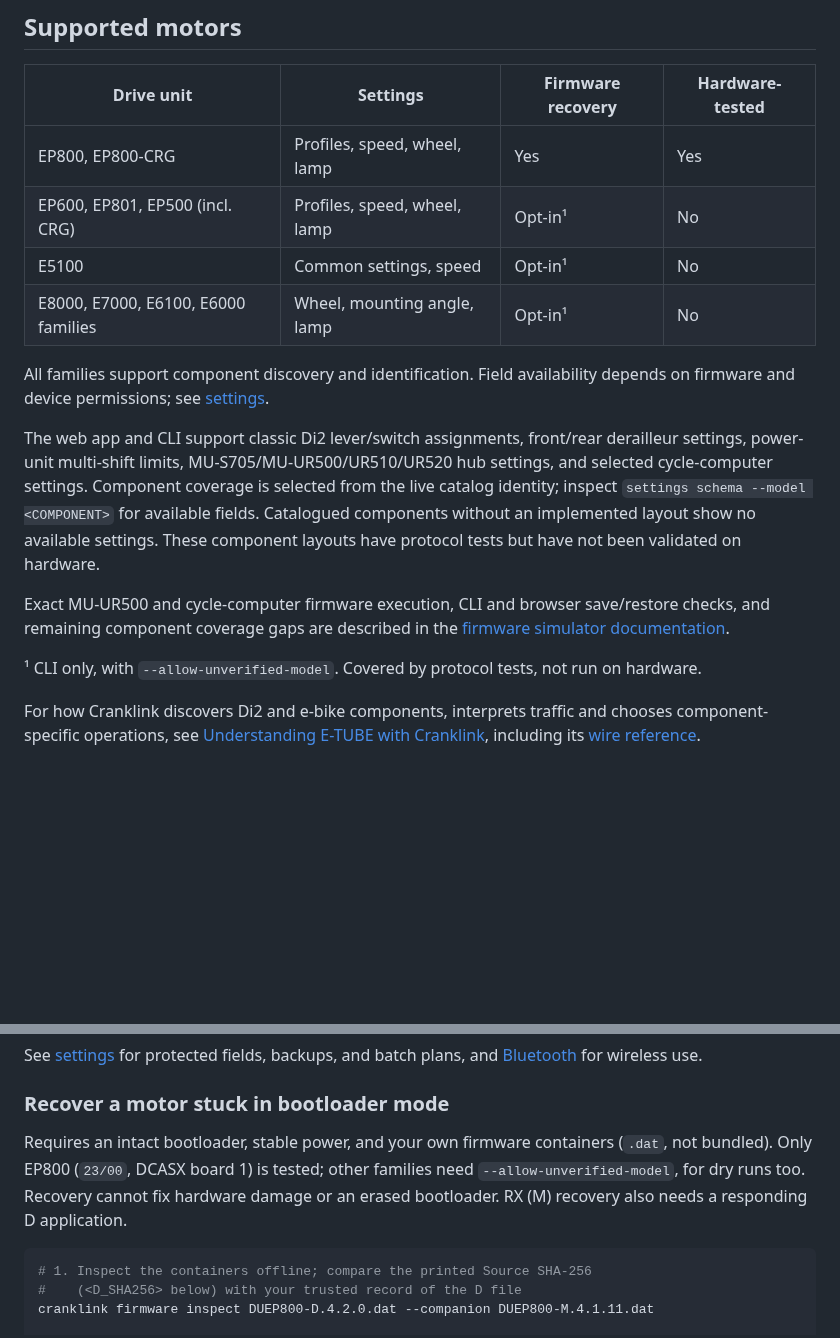
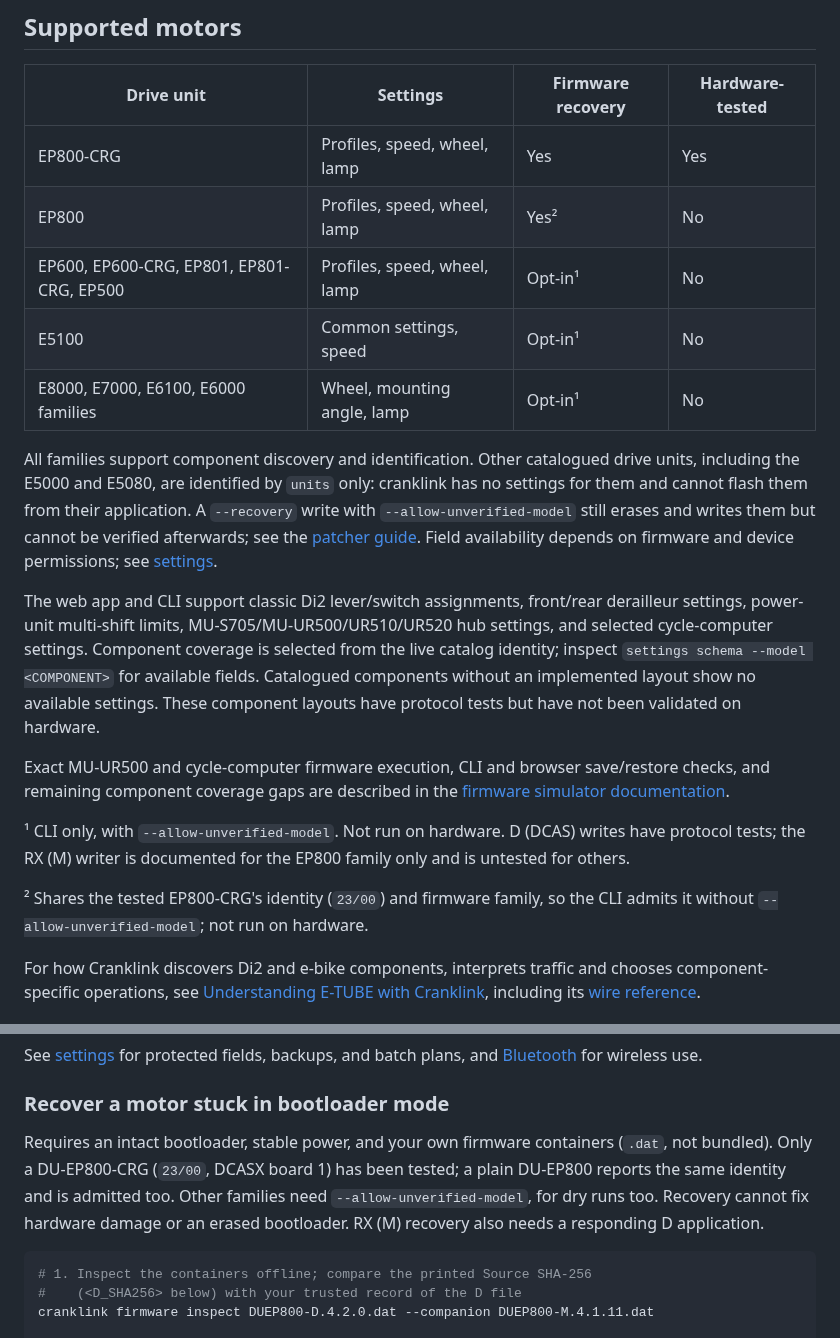
Before and after one commit to plainoss/cranklink, a Markdown page: README.md, 2 parts joined by grey strips. Drawn GitHub-style; blank space fills up the shorter version.

Commit message:
docs: stop listing the plain EP800 as hardware-tested
The supported-motor table marked "EP800, EP800-CRG" as hardware-tested,
though only a DU-EP800-CRG was ever flashed or configured. Both report
23/00 and the flash gate keys on series and unit alone, so a plain
EP800 is admitted without --allow-unverified-model while untested.
"EP500 (incl. CRG)" named a variant that the catalogue and
motor_support do not accept, and omitted the EP600-CRG and EP801-CRG
that they do. Footnote 1 claimed protocol tests for every opt-in
write, but the RX writer is EP800-specific. Nothing said that a
DU-E5000, whose images the patcher accepts, is outside the motor gate.

Split the EP800 row and footnote why the plain EP800 is admitted,
list the CRG variants that exist, narrow footnote 1 to the DCAS
writer, and say that other catalogued drive units are identification
only: they have no settings and cannot be flashed from their
application. The E5000 and E5080 report 22/00, which still matches
the DU-E5000 flash profile, so a --recovery write with
--allow-unverified-model erases and writes them and only then fails
to verify. Say so in the README and the patcher guide.

Co-Authored-By: Claude Opus 5.5 <noreply@anthropic.com>
Claude-Session: https://claude.ai/code/session_01BU59iCPAoQW9h1s7B6BknB

````diff
--- a/README.md
+++ b/README.md
@@ -32,18 +32,21 @@ Firmware images are not bundled.
 
 | Drive unit | Settings | Firmware recovery | Hardware-tested |
 | --- | --- | --- | --- |
-| EP800, EP800-CRG | Profiles, speed, wheel, lamp | Yes | Yes |
-| EP600, EP801, EP500 (incl. CRG) | Profiles, speed, wheel, lamp | Opt-in¹ | No |
+| EP800-CRG | Profiles, speed, wheel, lamp | Yes | Yes |
+| EP800 | Profiles, speed, wheel, lamp | Yes² | No |
+| EP600, EP600-CRG, EP801, EP801-CRG, EP500 | Profiles, speed, wheel, lamp | Opt-in¹ | No |
 | E5100 | Common settings, speed | Opt-in¹ | No |
 | E8000, E7000, E6100, E6000 families | Wheel, mounting angle, lamp | Opt-in¹ | No |
 
-All families support component discovery and identification. Field availability depends on firmware and device permissions; see [settings](docs/settings.md).
+All families support component discovery and identification. Other catalogued drive units, including the E5000 and E5080, are identified by `units` only: cranklink has no settings for them and cannot flash them from their application. A `--recovery` write with `--allow-unverified-model` still erases and writes them but cannot be verified afterwards; see the [patcher guide](docs/ep800-speed-limit-patcher.md#supported-images). Field availability depends on firmware and device permissions; see [settings](docs/settings.md).
 
 The web app and CLI support classic Di2 lever/switch assignments, front/rear derailleur settings, power-unit multi-shift limits, MU-S705/MU-UR500/UR510/UR520 hub settings, and selected cycle-computer settings. Component coverage is selected from the live catalog identity; inspect `settings schema --model <COMPONENT>` for available fields. Catalogued components without an implemented layout show no available settings. These component layouts have protocol tests but have not been validated on hardware.
 
 Exact MU-UR500 and cycle-computer firmware execution, CLI and browser save/restore checks, and remaining component coverage gaps are described in the [firmware simulator documentation](docs/firmware-simulator.md).
 
-¹ CLI only, with `--allow-unverified-model`. Covered by protocol tests, not run on hardware.
+¹ CLI only, with `--allow-unverified-model`. Not run on hardware. D (DCAS) writes have protocol tests; the RX (M) writer is documented for the EP800 family only and is untested for others.
+
+² Shares the tested EP800-CRG's identity (`23/00`) and firmware family, so the CLI admits it without `--allow-unverified-model`; not run on hardware.
 
 For how Cranklink discovers Di2 and e-bike components, interprets traffic and chooses component-specific operations, see [Understanding E-TUBE with Cranklink](docs/etube-protocol.md), including its [wire reference](docs/etube-protocol.md#wire-reference).
 
@@ -116,7 +119,7 @@ See [settings](docs/settings.md) for protected fields, backups, and batch plans,
 
 ### Recover a motor stuck in bootloader mode
 
-Requires an intact bootloader, stable power, and your own firmware containers (`.dat`, not bundled). Only EP800 (`23/00`, DCASX board 1) is tested; other families need `--allow-unverified-model`, for dry runs too. Recovery cannot fix hardware damage or an erased bootloader. RX (M) recovery also needs a responding D application.
+Requires an intact bootloader, stable power, and your own firmware containers (`.dat`, not bundled). Only a DU-EP800-CRG (`23/00`, DCASX board 1) has been tested; a plain DU-EP800 reports the same identity and is admitted too. Other families need `--allow-unverified-model`, for dry runs too. Recovery cannot fix hardware damage or an erased bootloader. RX (M) recovery also needs a responding D application.
 
 ```sh
 # 1. Inspect the containers offline; compare the printed Source SHA-256
````
Also changed, not shown: docs/ep800-speed-limit-patcher.md (+6 -0 lines), docs/settings.md (+1 -1 lines).
